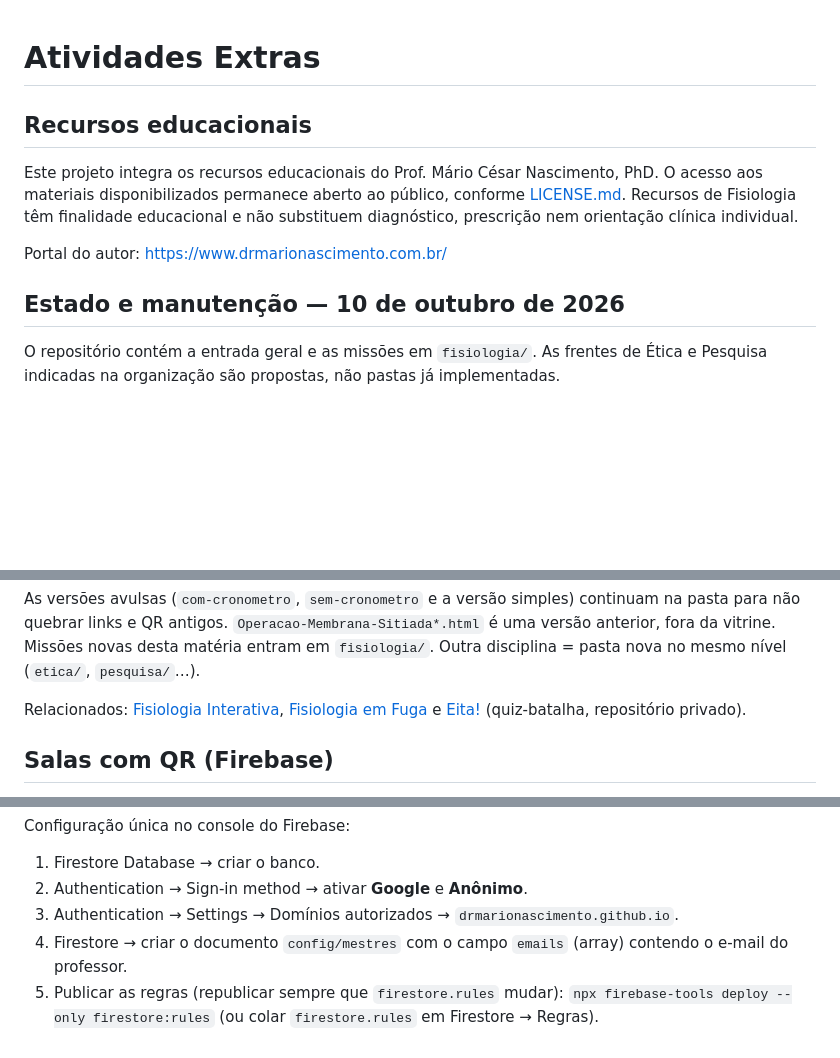
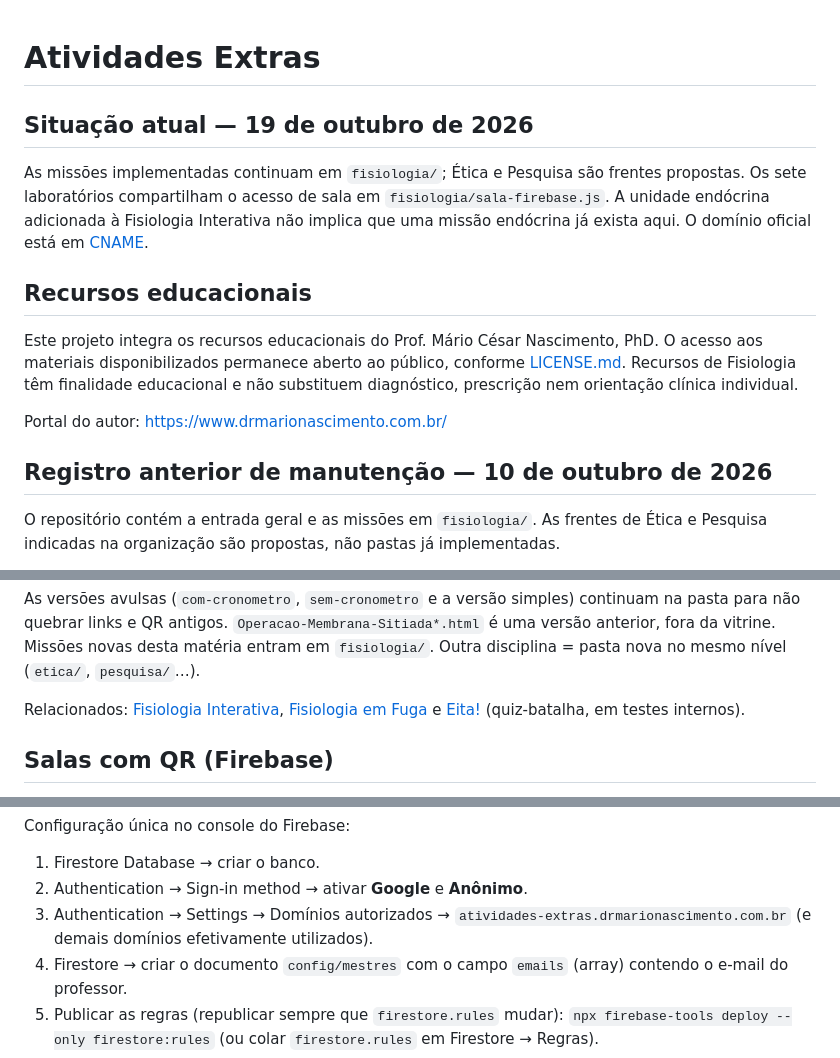
Before and after one commit to DrMarioNascimento/Atividades-Extras, a Markdown page: README.md, 3 parts joined by grey strips. Rendered like a GitHub page; blank space fills up the shorter version.

Commit message:
docs: atualizar README e escopo das licenças em 19 out 2026

```diff
--- a/README.md
+++ b/README.md
@@ -1,4 +1,8 @@
 # Atividades Extras
+
+## Situação atual — 19 de outubro de 2026
+
+As missões implementadas continuam em `fisiologia/`; Ética e Pesquisa são frentes propostas. Os sete laboratórios compartilham o acesso de sala em `fisiologia/sala-firebase.js`. A unidade endócrina adicionada à Fisiologia Interativa não implica que uma missão endócrina já exista aqui. O domínio oficial está em [CNAME](CNAME).
 
 ## Recursos educacionais
 
@@ -7,7 +11,7 @@ Este projeto integra os recursos educacionais do Prof. Mário César Nascimento,
 Portal do autor: https://www.drmarionascimento.com.br/
 
 
-## Estado e manutenção — 10 de outubro de 2026
+## Registro anterior de manutenção — 10 de outubro de 2026
 
 O repositório contém a entrada geral e as missões em `fisiologia/`. As frentes de Ética e Pesquisa indicadas na organização são propostas, não pastas já implementadas.
 
@@ -50,7 +54,7 @@ Vitrine: [atividades-extras.drmarionascimento.com.br/fisiologia/](https://ativid
 
 As versões avulsas (`com-cronometro`, `sem-cronometro` e a versão simples) continuam na pasta para não quebrar links e QR antigos. `Operacao-Membrana-Sitiada*.html` é uma versão anterior, fora da vitrine. Missões novas desta matéria entram em `fisiologia/`. Outra disciplina = pasta nova no mesmo nível (`etica/`, `pesquisa/`…).
 
-Relacionados: [Fisiologia Interativa](https://github.com/DrMarioNascimento/fisiologia-interativa), [Fisiologia em Fuga](https://github.com/DrMarioNascimento/fisiologia-em-fuga) e [Eita!](https://eita.dragongames.dev.br/) (quiz-batalha, repositório privado).
+Relacionados: [Fisiologia Interativa](https://github.com/DrMarioNascimento/fisiologia-interativa), [Fisiologia em Fuga](https://github.com/DrMarioNascimento/fisiologia-em-fuga) e [Eita!](https://eita.dragongames.dev.br/) (quiz-batalha, em testes internos).
 
 ## Salas com QR (Firebase)
 
@@ -69,7 +73,7 @@ Configuração única no console do Firebase:
 
 1. Firestore Database → criar o banco.
 2. Authentication → Sign-in method → ativar **Google** e **Anônimo**.
-3. Authentication → Settings → Domínios autorizados → `drmarionascimento.github.io`.
+3. Authentication → Settings → Domínios autorizados → `atividades-extras.drmarionascimento.com.br` (e demais domínios efetivamente utilizados).
 4. Firestore → criar o documento `config/mestres` com o campo `emails` (array) contendo o e-mail do professor.
 5. Publicar as regras (republicar sempre que `firestore.rules` mudar): `npx firebase-tools deploy --only firestore:rules` (ou colar `firestore.rules` em Firestore → Regras).
 
```
Also changed, not shown: LICENSE.md (+6 -8 lines).
